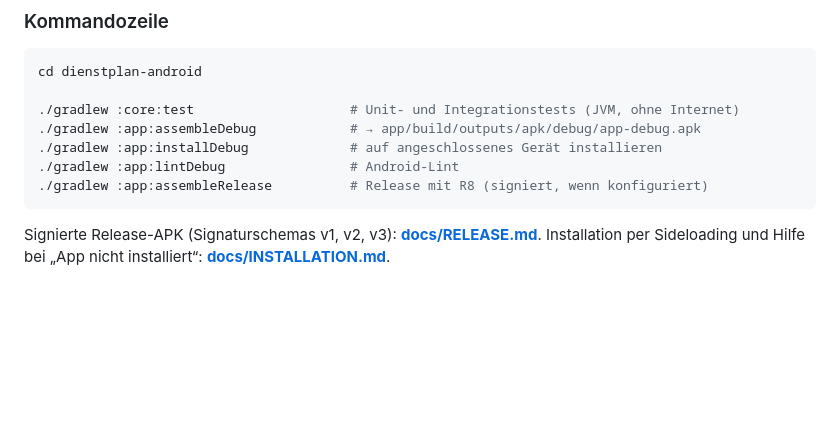
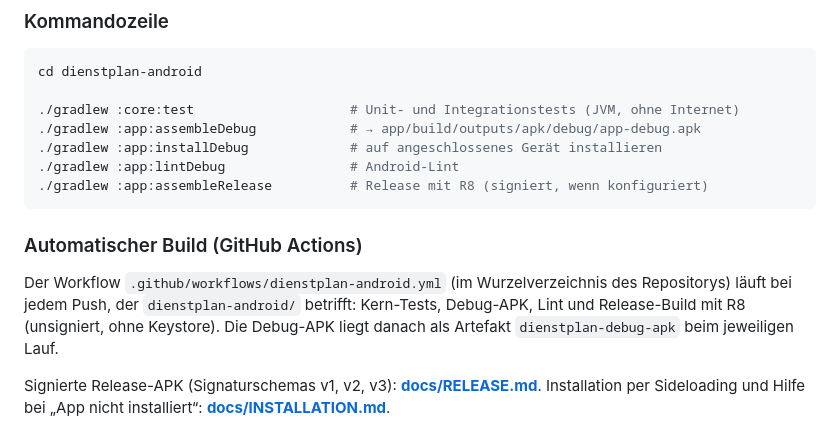
Before and after one commit to Sablonis/digitana, a Markdown page: dienstplan-android/README.md, the part around the change. GitHub-like rendering; blank space fills up the shorter version.

Commit message:
docs(dienstplan-android): describe the GitHub Actions build in the README
Co-Authored-By: Claude Opus 5.5 <noreply@anthropic.com>
Claude-Session: https://claude.ai/code/session_019GuFbwYyBgQKUmtbLFuXrK

````diff
--- a/dienstplan-android/README.md
+++ b/dienstplan-android/README.md
@@ -78,6 +78,13 @@ cd dienstplan-android
 ./gradlew :app:assembleRelease          # Release mit R8 (signiert, wenn konfiguriert)
 ```
 
+### Automatischer Build (GitHub Actions)
+
+Der Workflow `.github/workflows/dienstplan-android.yml` (im Wurzelverzeichnis des
+Repositorys) läuft bei jedem Push, der `dienstplan-android/` betrifft: Kern-Tests,
+Debug-APK, Lint und Release-Build mit R8 (unsigniert, ohne Keystore). Die Debug-APK
+liegt danach als Artefakt `dienstplan-debug-apk` beim jeweiligen Lauf.
+
 Signierte Release-APK (Signaturschemas v1, v2, v3): **[docs/RELEASE.md](docs/RELEASE.md)**.
 Installation per Sideloading und Hilfe bei „App nicht installiert“:
 **[docs/INSTALLATION.md](docs/INSTALLATION.md)**.
````
